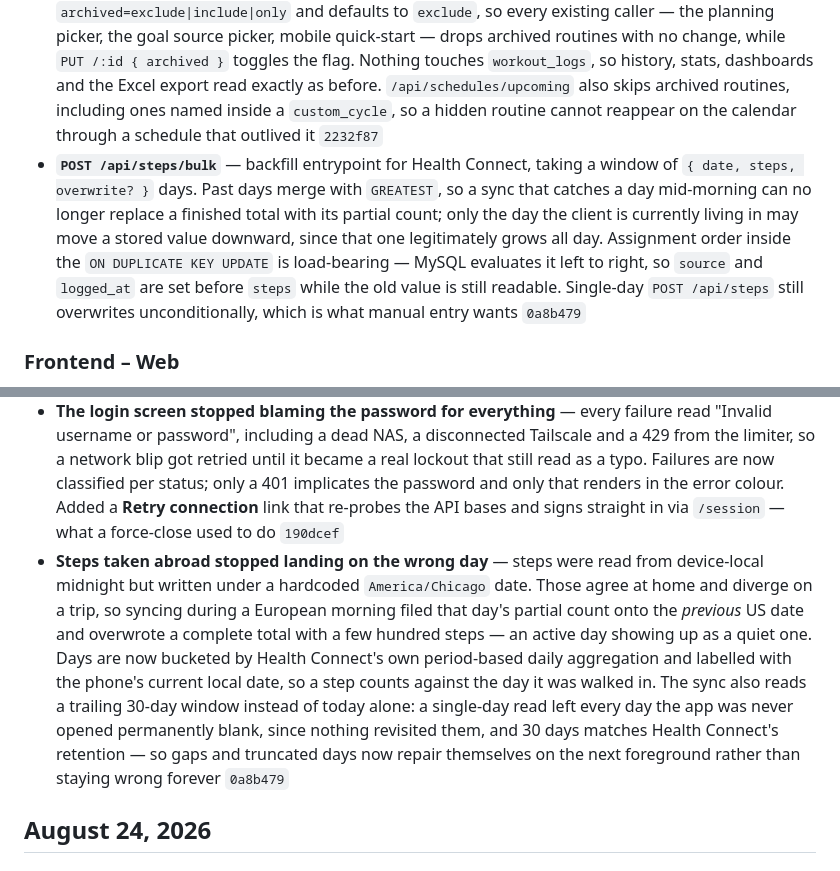
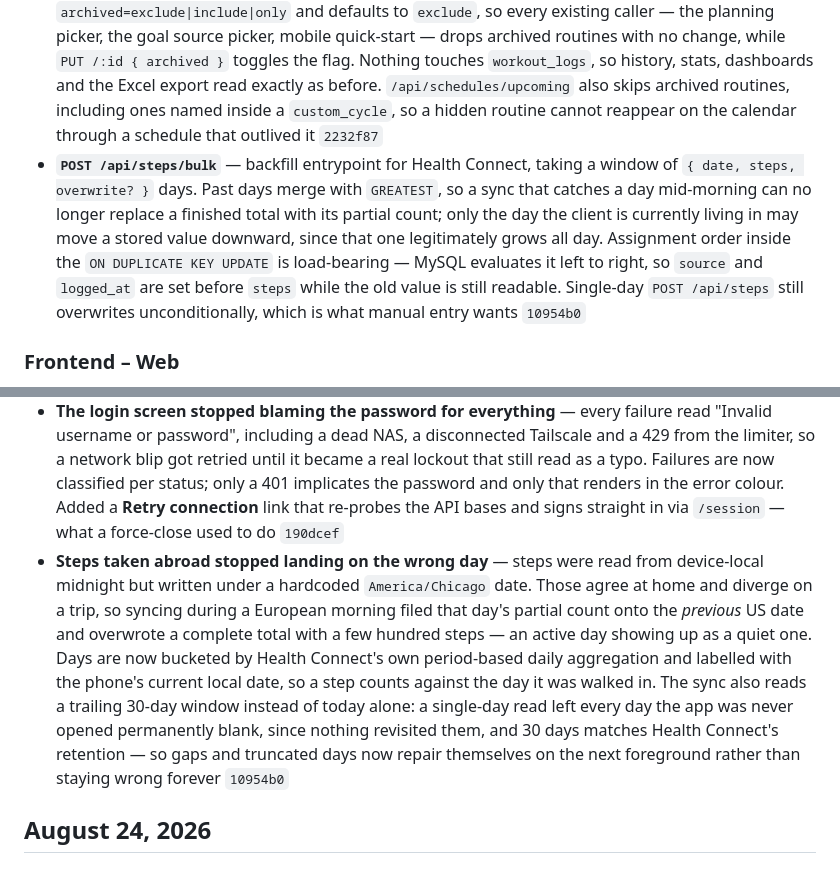
Before and after one commit to jives00/Pulse, a Markdown page: docs/changelog.md, 2 parts joined by grey strips. Drawn GitHub-style.

Commit message:
docs: point the steps timezone changelog entries at the amended commit
Co-Authored-By: Claude Opus 5 <noreply@anthropic.com>

```diff
--- a/docs/changelog.md
+++ b/docs/changelog.md
@@ -11,7 +11,7 @@ Tracking changes since April 19, 2026 @ 8:39 PM.
 - **An expired token stopped meaning "log in again"** — the JWT lives 7 days and there is no refresh endpoint, so it expires on a schedule; a 401 then logged the user out and showed the login screen. The passwordless `/auth/session` route already existed, but the mobile launch path only reached it when there was *no* stored token at all, so an expired one skipped it entirely — a guaranteed login screen roughly weekly, plus any 401 mid-session. The shared api-client now takes an optional `recoverSession` hook: on a 401 it mints a fresh token and retries the request once, and `onUnauthorized` only fires after that has also failed. `/auth/session`, `/auth/login` and `/auth/register` are exempt so recovery can't recurse and a bad password stays a bad password. Web leaves the hook unset and behaves exactly as before `190dcef`
 - **The login limiter stopped locking the only real user out** — a flat 10 per 15 minutes covered `/login` *and* `/session` for every caller, trusted or not. Throttling the trusted network protected nothing, since `/session` hands that same account a full token from those exact IPs with no password, while the mobile app re-probing a flaky connection could burn the budget — and the resulting 429 rendered on screen as a bad password. It now skips trusted callers and allows 20 per 5 minutes for everyone else. Safe to key on because `isTrustedRequest` reads `socket.remoteAddress`, never `X-Forwarded-For`, so tunnelled requests are still limited `190dcef`
 - **Routines can be archived instead of deleted** — a routine you have stopped doing had two options: leave it cluttering the grid, or delete it and take its logged sessions with it. `workout_routines.archived_at` (migration 044) adds a third: `GET /api/routines` takes `archived=exclude|include|only` and defaults to `exclude`, so every existing caller — the planning picker, the goal source picker, mobile quick-start — drops archived routines with no change, while `PUT /:id { archived }` toggles the flag. Nothing touches `workout_logs`, so history, stats, dashboards and the Excel export read exactly as before. `/api/schedules/upcoming` also skips archived routines, including ones named inside a `custom_cycle`, so a hidden routine cannot reappear on the calendar through a schedule that outlived it `2232f87`
-- **`POST /api/steps/bulk`** — backfill entrypoint for Health Connect, taking a window of `{ date, steps, overwrite? }` days. Past days merge with `GREATEST`, so a sync that catches a day mid-morning can no longer replace a finished total with its partial count; only the day the client is currently living in may move a stored value downward, since that one legitimately grows all day. Assignment order inside the `ON DUPLICATE KEY UPDATE` is load-bearing — MySQL evaluates it left to right, so `source` and `logged_at` are set before `steps` while the old value is still readable. Single-day `POST /api/steps` still overwrites unconditionally, which is what manual entry wants `0a8b479`
+- **`POST /api/steps/bulk`** — backfill entrypoint for Health Connect, taking a window of `{ date, steps, overwrite? }` days. Past days merge with `GREATEST`, so a sync that catches a day mid-morning can no longer replace a finished total with its partial count; only the day the client is currently living in may move a stored value downward, since that one legitimately grows all day. Assignment order inside the `ON DUPLICATE KEY UPDATE` is load-bearing — MySQL evaluates it left to right, so `source` and `logged_at` are set before `steps` while the old value is still readable. Single-day `POST /api/steps` still overwrites unconditionally, which is what manual entry wants `10954b0`
 
 ### Frontend – Web
 - **Setting a goal stopped asking you for a number the app already had** — the Add Goal wizard's "Starting value" opened blank even for metrics Pulse tracks, so a weight goal meant going to find your own weight first. Step 3 now fetches the metric's present reading and fills it in, with a "Your current value" hint; typing your own number wins, and a late response can't stomp it `12528e5`
@@ -22,7 +22,7 @@ Tracking changes since April 19, 2026 @ 8:39 PM.
 - **Archived routines on mobile** — same toggle (as a list footer), dimmed cards and Archive/Unarchive on the routine screen; long-pressing a routine card now offers Archive alongside Delete rather than jumping straight to a delete prompt. Both copies of the tab's inline sort comparator were replaced by the shared helper `2232f87`
 - **Launch stopped giving up on the first failed probe** — the app is usually opened the moment the phone wakes, before wifi or Tailscale have settled, and a single unreachable `/health` probe resolved to "no base" and sent the user to the login screen. Bootstrap now retries three times with a short backoff, re-probing between attempts, and the probe timeout went from 2.5s to 4s `190dcef`
 - **The login screen stopped blaming the password for everything** — every failure read "Invalid username or password", including a dead NAS, a disconnected Tailscale and a 429 from the limiter, so a network blip got retried until it became a real lockout that still read as a typo. Failures are now classified per status; only a 401 implicates the password and only that renders in the error colour. Added a **Retry connection** link that re-probes the API bases and signs straight in via `/session` — what a force-close used to do `190dcef`
-- **Steps taken abroad stopped landing on the wrong day** — steps were read from device-local midnight but written under a hardcoded `America/Chicago` date. Those agree at home and diverge on a trip, so syncing during a European morning filed that day's partial count onto the *previous* US date and overwrote a complete total with a few hundred steps — an active day showing up as a quiet one. Days are now bucketed by Health Connect's own period-based daily aggregation and labelled with the phone's current local date, so a step counts against the day it was walked in. The sync also reads a trailing 30-day window instead of today alone: a single-day read left every day the app was never opened permanently blank, since nothing revisited them, and 30 days matches Health Connect's retention — so gaps and truncated days now repair themselves on the next foreground rather than staying wrong forever `0a8b479`
+- **Steps taken abroad stopped landing on the wrong day** — steps were read from device-local midnight but written under a hardcoded `America/Chicago` date. Those agree at home and diverge on a trip, so syncing during a European morning filed that day's partial count onto the *previous* US date and overwrote a complete total with a few hundred steps — an active day showing up as a quiet one. Days are now bucketed by Health Connect's own period-based daily aggregation and labelled with the phone's current local date, so a step counts against the day it was walked in. The sync also reads a trailing 30-day window instead of today alone: a single-day read left every day the app was never opened permanently blank, since nothing revisited them, and 30 days matches Health Connect's retention — so gaps and truncated days now repair themselves on the next foreground rather than staying wrong forever `10954b0`
 
 ## August 24, 2026
 
```
